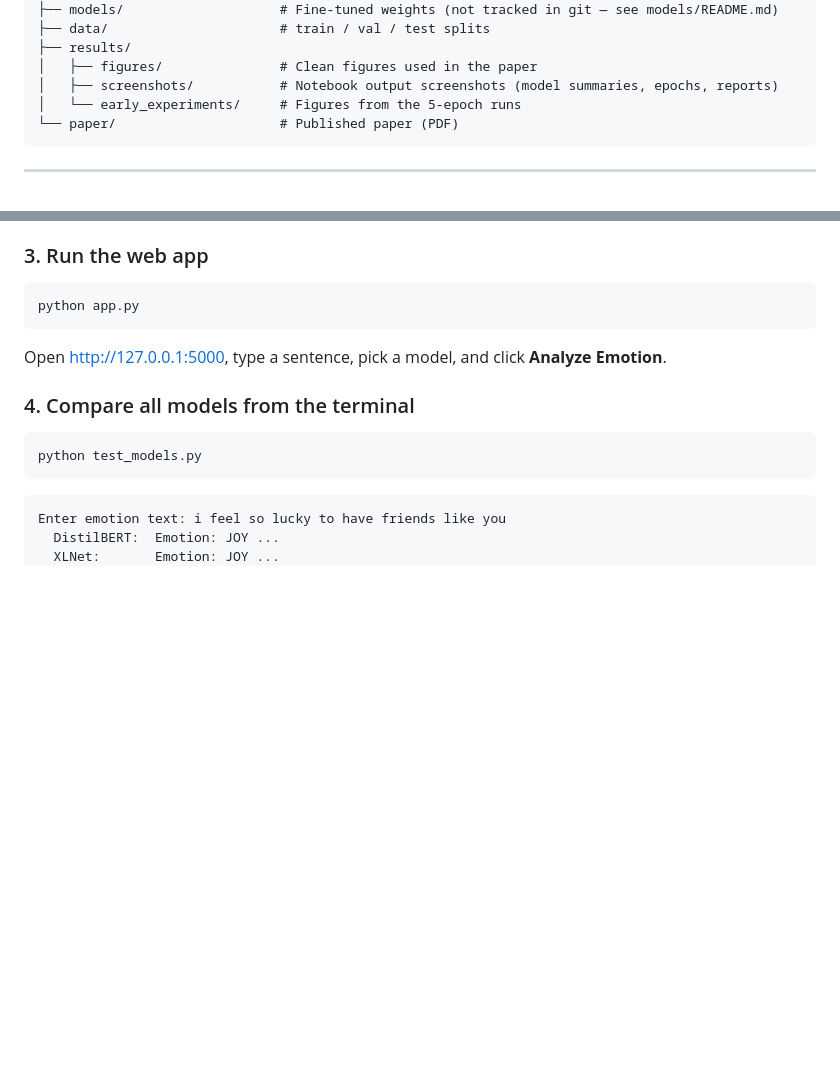
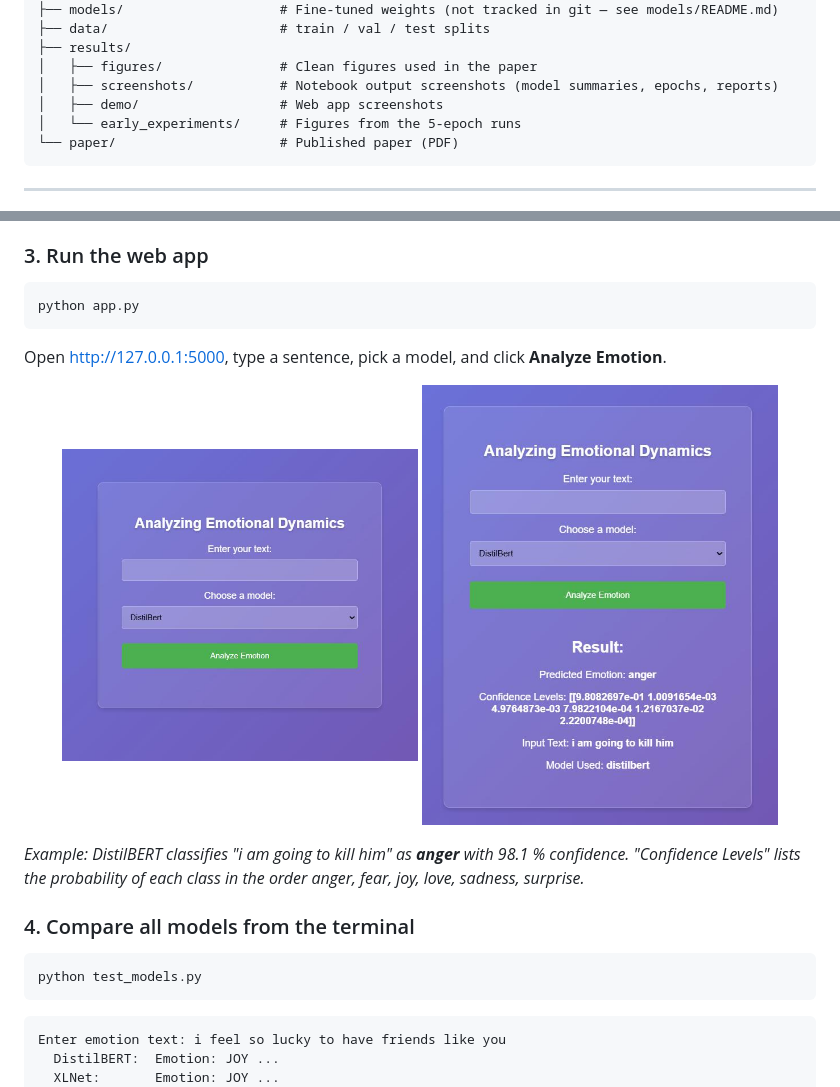
Before and after one commit to arslanahmedbhutto/Emotion-Detection-Transformers, a Markdown page: README.md, 2 parts joined by grey strips. GitHub-like rendering; pictures changed too: results/demo/web_app_home.jpg (added), results/demo/web_app_prediction_distilbert.jpg (added); blank space fills up the shorter version.

Commit message:
Add web app demo screenshots

````diff
--- a/README.md
+++ b/README.md
@@ -108,6 +108,7 @@ All training ran on Google Colab GPUs.
 ├── results/
 │   ├── figures/               # Clean figures used in the paper
 │   ├── screenshots/           # Notebook output screenshots (model summaries, epochs, reports)
+│   ├── demo/                  # Web app screenshots
 │   └── early_experiments/     # Figures from the 5-epoch runs
 └── paper/                     # Published paper (PDF)
 ```
@@ -141,6 +142,13 @@ python app.py
 ```
 
 Open http://127.0.0.1:5000, type a sentence, pick a model, and click **Analyze Emotion**.
+
+<p align="center">
+  <img src="results/demo/web_app_home.jpg" width="45%" alt="Web app home screen">
+  <img src="results/demo/web_app_prediction_distilbert.jpg" width="45%" alt="DistilBERT prediction: anger">
+</p>
+
+*Example: DistilBERT classifies "i am going to kill him" as **anger** with 98.1 % confidence. "Confidence Levels" lists the probability of each class in the order anger, fear, joy, love, sadness, surprise.*
 
 ### 4. Compare all models from the terminal
 
````
